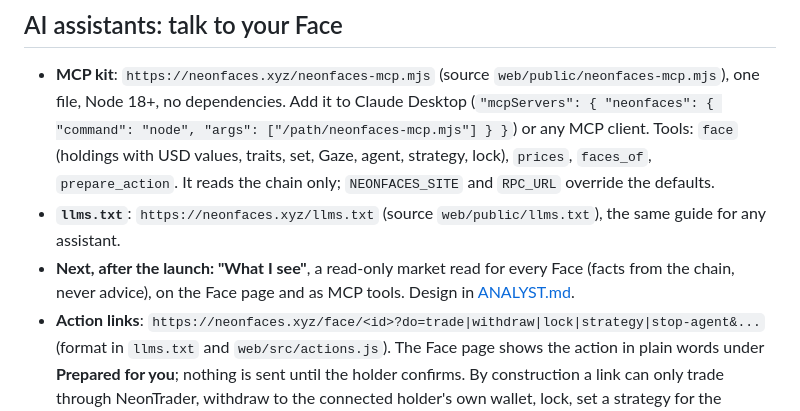
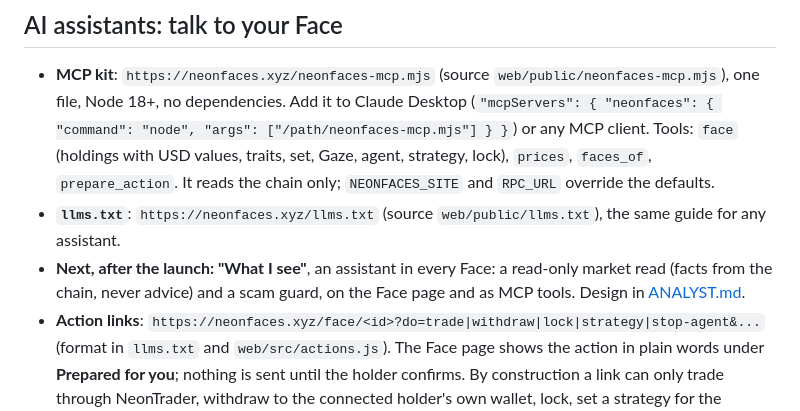
Before and after one commit to osaykancuno/neonfaces, a Markdown page: docs/AGENTS.md, the part around the change. Rendered like a GitHub page.

```diff
--- a/docs/AGENTS.md
+++ b/docs/AGENTS.md
@@ -63,7 +63,7 @@ What a stolen strategy-agent key could do: only `swapWithNote` on Faces that del
 
 - **MCP kit**: `https://neonfaces.xyz/neonfaces-mcp.mjs` (source `web/public/neonfaces-mcp.mjs`), one file, Node 18+, no dependencies. Add it to Claude Desktop (`"mcpServers": { "neonfaces": { "command": "node", "args": ["/path/neonfaces-mcp.mjs"] } }`) or any MCP client. Tools: `face` (holdings with USD values, traits, set, Gaze, agent, strategy, lock), `prices`, `faces_of`, `prepare_action`. It reads the chain only; `NEONFACES_SITE` and `RPC_URL` override the defaults.
 - **`llms.txt`**: `https://neonfaces.xyz/llms.txt` (source `web/public/llms.txt`), the same guide for any assistant.
-- **Next, after the launch: "What I see"**, a read-only market read for every Face (facts from the chain, never advice), on the Face page and as MCP tools. Design in [ANALYST.md](ANALYST.md).
+- **Next, after the launch: "What I see"**, an assistant in every Face: a read-only market read (facts from the chain, never advice) and a scam guard, on the Face page and as MCP tools. Design in [ANALYST.md](ANALYST.md).
 - **Action links**: `https://neonfaces.xyz/face/<id>?do=trade|withdraw|lock|strategy|stop-agent&...` (format in `llms.txt` and `web/src/actions.js`). The Face page shows the action in plain words under **Prepared for you**; nothing is sent until the holder confirms. By construction a link can only trade through NeonTrader, withdraw to the connected holder's own wallet, lock, set a strategy for the published strategy agent, or revoke the agent: it can never name a recipient or another agent.
 
 The same page also has **Withdraw or trade what's inside** for holders who act themselves (a holder trade raises the daily cap if needed and says so before signing).
```
Also changed, not shown: docs/ANALYST.md (+26 -5 lines).
